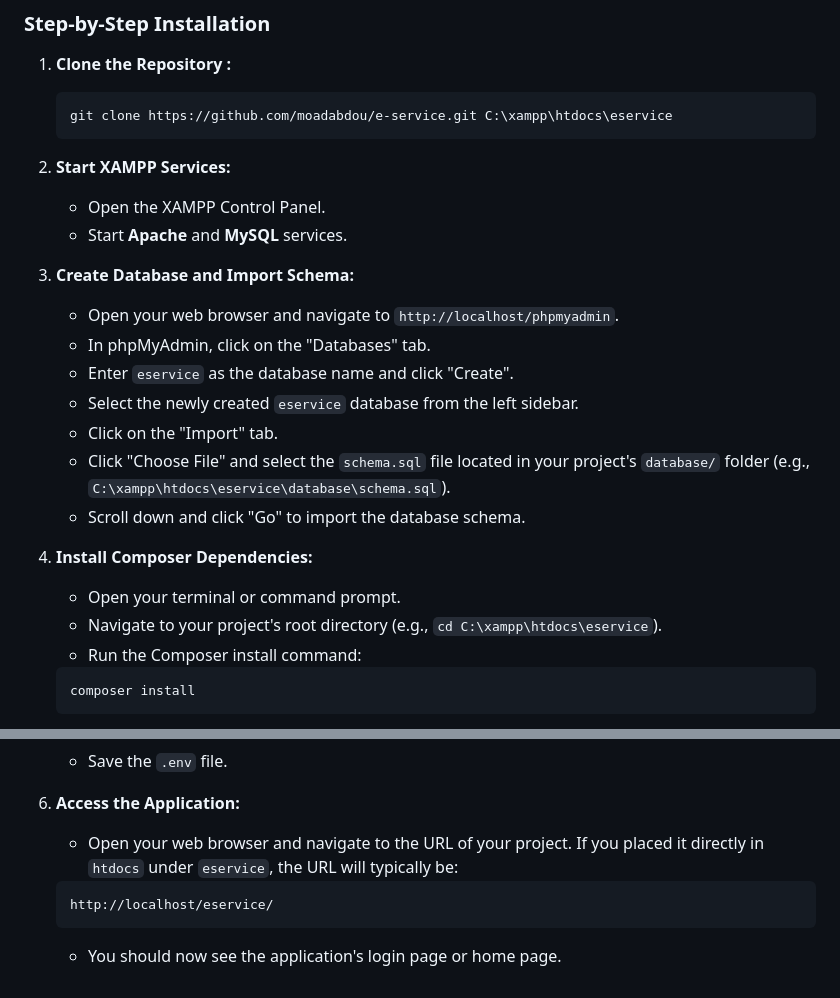
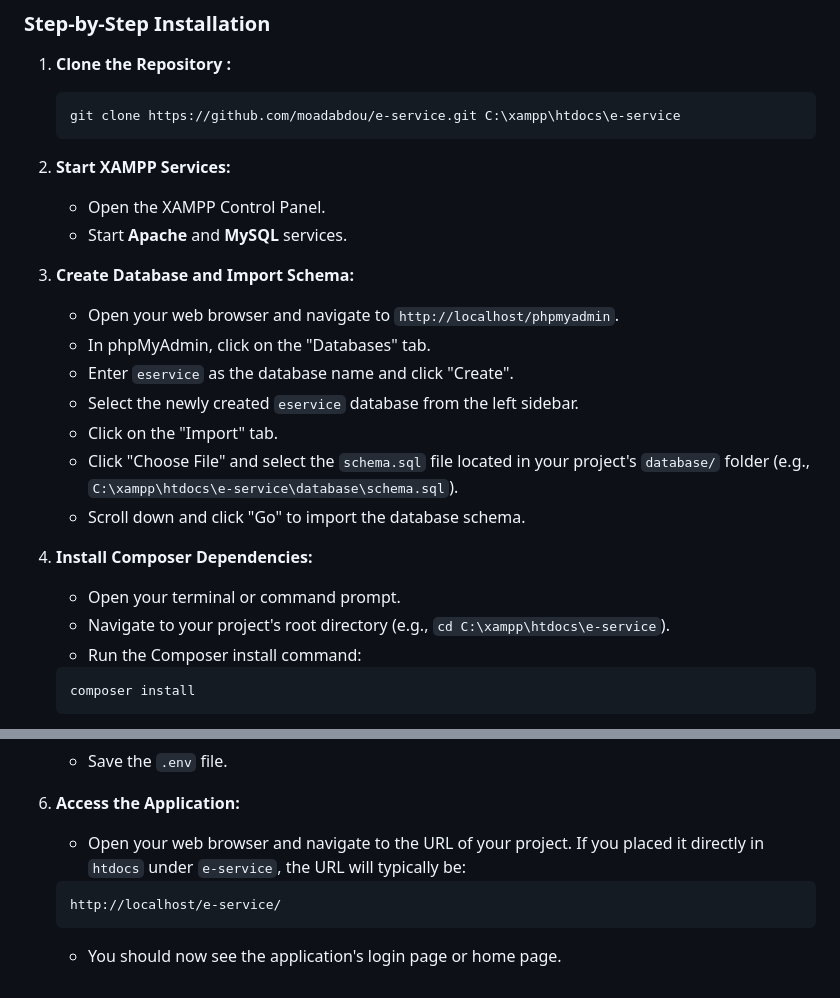
Before and after one commit to moadabdou/e-service, a Markdown page: README.md, 2 parts joined by grey strips. GitHub-like rendering.

````diff
--- a/README.md
+++ b/README.md
@@ -71,7 +71,7 @@ This project is built using vanilla PHP with some Composer-managed libraries and
 1. **Clone the Repository :**
 
    ```
-   git clone https://github.com/moadabdou/e-service.git C:\xampp\htdocs\eservice
+   git clone https://github.com/moadabdou/e-service.git C:\xampp\htdocs\e-service
    ```
 
 2. **Start XAMPP Services:**
@@ -86,13 +86,13 @@ This project is built using vanilla PHP with some Composer-managed libraries and
    * Enter `eservice` as the database name and click "Create".
    * Select the newly created `eservice` database from the left sidebar.
    * Click on the "Import" tab.
-   * Click "Choose File" and select the `schema.sql` file located in your project's `database/` folder (e.g., `C:\xampp\htdocs\eservice\database\schema.sql`).
+   * Click "Choose File" and select the `schema.sql` file located in your project's `database/` folder (e.g., `C:\xampp\htdocs\e-service\database\schema.sql`).
    * Scroll down and click "Go" to import the database schema.
 
 4. **Install Composer Dependencies:**
 
    * Open your terminal or command prompt.
-   * Navigate to your project's root directory (e.g., `cd C:\xampp\htdocs\eservice`).
+   * Navigate to your project's root directory (e.g., `cd C:\xampp\htdocs\e-service`).
    * Run the Composer install command:
 
    ```
@@ -118,10 +118,10 @@ This project is built using vanilla PHP with some Composer-managed libraries and
 
 6. **Access the Application:**
 
-   * Open your web browser and navigate to the URL of your project. If you placed it directly in `htdocs` under `eservice`, the URL will typically be:
+   * Open your web browser and navigate to the URL of your project. If you placed it directly in `htdocs` under `e-service`, the URL will typically be:
 
    ```
-   http://localhost/eservice/
+   http://localhost/e-service/
    ```
 
    * You should now see the application's login page or home page.
````
